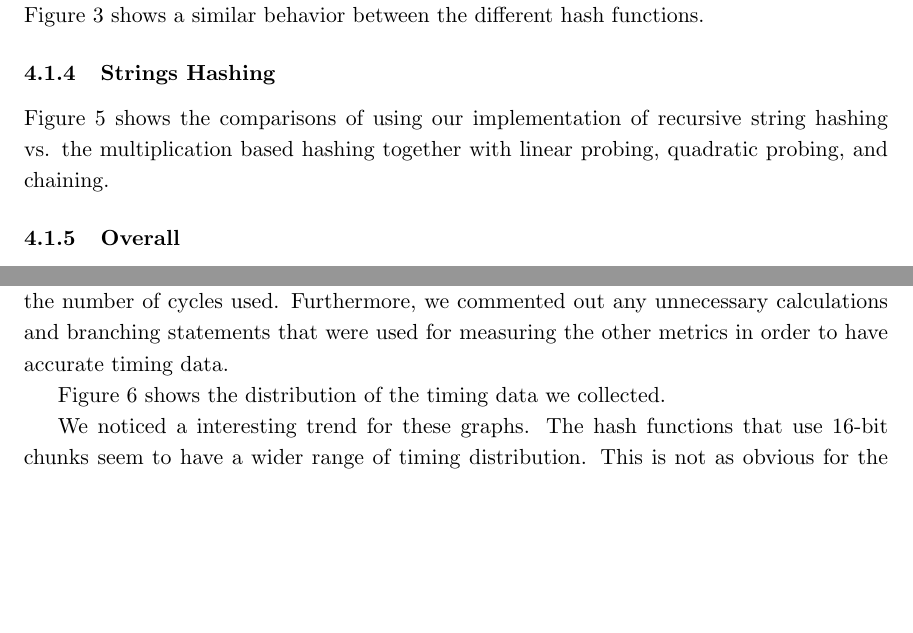
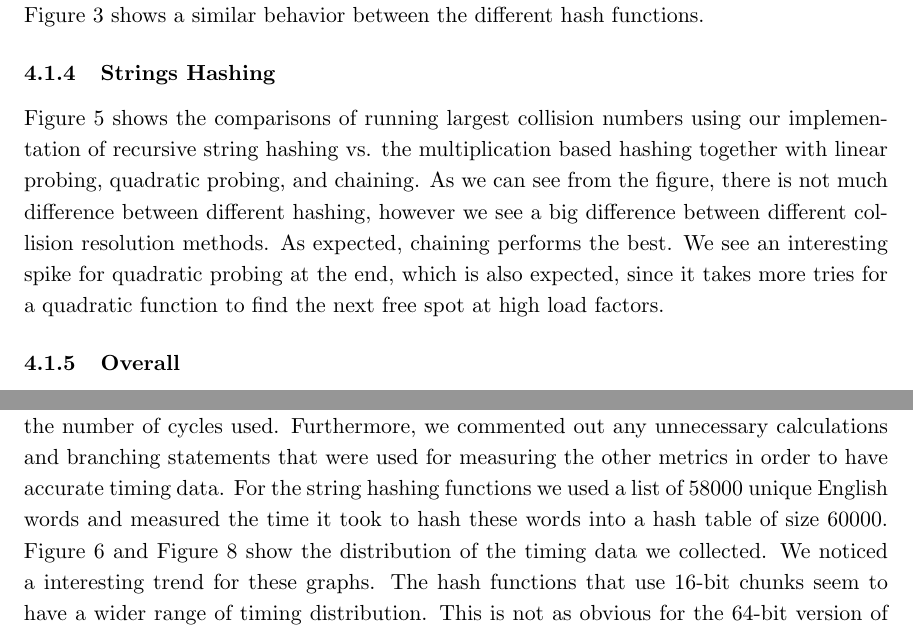
Before and after one commit to maksim-s/6.851-final_project, a LaTeX document (report/report.tex): two parts of pages 7 and 11 of 16, joined at a grey line, cut so that both start at the same text, the shorter picture padded with empty space. Compiled offline with pdfLaTeX.

Commit message:
done with the report

```diff
--- a/report/report.tex
+++ b/report/report.tex
@@ -348,7 +348,7 @@ behavior between the different hash functions.
 \end{figure}
 
 \subsubsection{Strings Hashing}
-Figure~\ref{fig:string-max-query} shows the comparisons of using our implementation of recursive string hashing vs. the multiplication based hashing together with linear probing, quadratic probing, and chaining.
+Figure~\ref{fig:string-max-query} shows the comparisons of running largest collision numbers using our implementation of recursive string hashing vs. the multiplication based hashing together with linear probing, quadratic probing, and chaining. As we can see from the figure, there is not much difference between different hashing, however we see a big difference between different collision resolution methods. As expected, chaining performs the best. We see an interesting spike for quadratic probing at the end, which is also expected, since it takes more tries for a quadratic function to find the next free spot at high load factors.
 
 \subsubsection{Overall}
 The comparison between the different collision resolution is much more interesting.
@@ -386,10 +386,8 @@ cumulative time distribution. The timing is done with the \texttt{clock()}
 function so we can accurately measure the number of cycles used.
 Furthermore, we commented out any unnecessary calculations and
 branching statements that were used for measuring the other metrics
-in order to have accurate timing data.
-
-Figure~\ref{fig:timeline} shows the distribution of the timing data we collected.
-
+in order to have accurate timing data. For the string hashing functions we used a list of 58000 unique English words and measured the time it took to hash these words into a hash table of size 60000.
+Figure~\ref{fig:timeline} and Figure~\ref{fig:string-time} show the distribution of the timing data we collected.
 We noticed a interesting trend for these graphs.
 The hash functions that use 16-bit chunks seem to have a wider range
 of timing distribution. This is not as obvious  for the 64-bit version of the function.
```
Also changed, not shown: report/report.pdf, report/report.tex (4 more changed lines).
